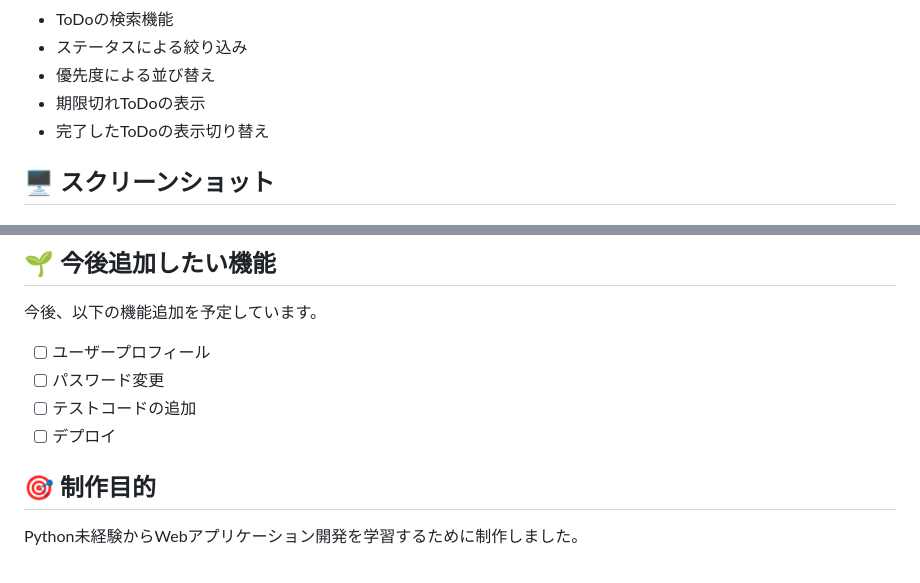
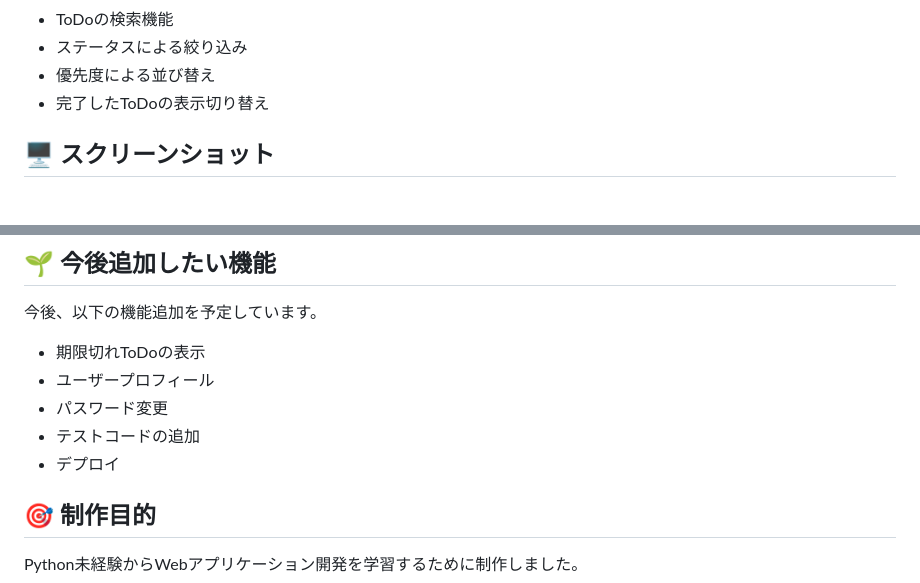
Before and after one commit to chatora0330/todo-management-app, a Markdown page: README.md, 2 parts joined by grey strips. Rendered like a GitHub page.

Commit message:
READMEの編集

```diff
--- a/README.md
+++ b/README.md
@@ -22,7 +22,6 @@ Python・Flask・データベース・CRUD・Blueprint・Flask-WTF・Gitなど
 * ToDoの検索機能
 * ステータスによる絞り込み
 * 優先度による並び替え
-* 期限切れToDoの表示
 * 完了したToDoの表示切り替え
 
 ## 🖥 スクリーンショット
@@ -247,10 +246,11 @@ ToDoごとに期限を設定できます。
 
 今後、以下の機能追加を予定しています。
 
-* [ ] ユーザープロフィール
-* [ ] パスワード変更
-* [ ] テストコードの追加
-* [ ] デプロイ
+* 期限切れToDoの表示
+* ユーザープロフィール
+* パスワード変更
+* テストコードの追加
+* デプロイ
 
 ## 🎯 制作目的
 
```
